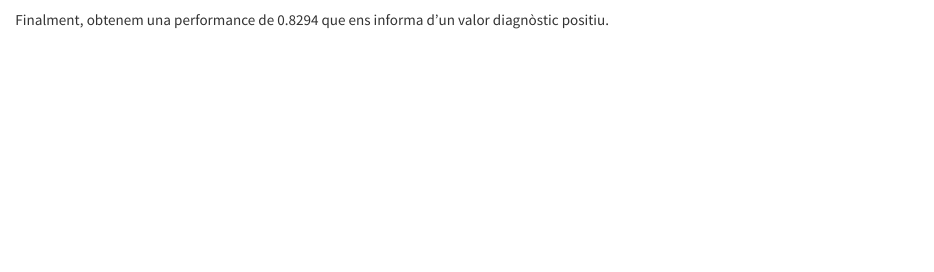
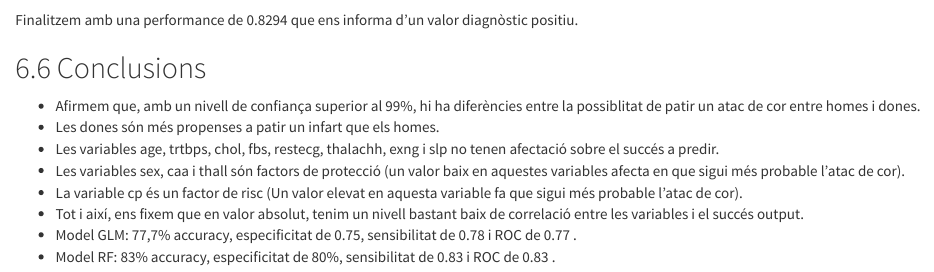
Before and after one commit to anthonyswords/HeartAttackEDA, an R Markdown document (source/HeartAttackEDA.RMD): the page in a window 1100 px wide, from 12630 px down. Rendered offline with R 4.5, knitr and Pandoc, with nearby package versions; some code elsewhere in the file could not run offline.

Commit message:
Update HeartAttackEDA.RMD

````diff
--- a/source/HeartAttackEDA.RMD
+++ b/source/HeartAttackEDA.RMD
@@ -739,13 +739,24 @@ confusionMatrix(pred,data_test$output, positive="1")
 ```
 Observem que el model generat ha predit correctament 84 dels 101 registres (~83,2%).
 
-Per una banda, tenim una sensibilitat del 85.5% i, per l'altra banda, una especificitat de 80%, en conseqüència,
-en tenim una  precisió equilibrada de 83% on s'ajusta a un bon rendiment de model. A més, fem un gràfic per assegurar-nos de la qualitat d'aquest model:
+Per una banda, tenim una sensibilitat del 85.5% i, per l'altra banda, una especificitat de 80%, en conseqüència, en tenim una precisió equilibrada de 83% on s'ajusta a un bon rendiment de model. A més, fem un gràfic per assegurar-nos de la qualitat d'aquest model:
 
 ```{r message=FALSE, warning=FALSE}
 roc <- roc(as.numeric(data_test$output),as.numeric(pred))
 plot(roc,col="red",lwd=2,main="ROC test")
 legend("bottomright",legend=paste("AUC=",round(auc(roc),4)))
 ```
+Finalitzem amb una performance de 0.8294 que ens informa d'un valor diagnòstic positiu.
 
-Finalment, obtenem una performance de 0.8294 que ens informa d'un valor diagnòstic positiu.
+
+
+## Conclusions
+
+* Afirmem que, amb un nivell de confiança superior al 99%, hi ha diferències entre la possiblitat de patir un atac de cor entre homes i dones.
+* Les dones són més propenses a patir un infart que els homes.
+* Les variables age, trtbps, chol, fbs, restecg, thalachh, exng i slp no tenen afectació sobre el succés a predir.
+* Les variables sex, caa i thall són factors de protecció (un valor baix en aquestes variables afecta en que sigui més probable l'atac de cor).
+* La variable cp és un factor de risc (Un valor elevat en aquesta variable fa que sigui més probable l'atac de cor).
+* Tot i així, ens fixem que en valor absolut, tenim un nivell bastant baix de correlació entre les variables i el succés output.
+* Model GLM: 77,7% accuracy, especificitat de 0.75, sensibilitat de 0.78 i ROC de 0.77 .
+* Model RF: 83% accuracy, especificitat de 80%, sensibilitat de 0.83 i ROC de 0.83 .
````
